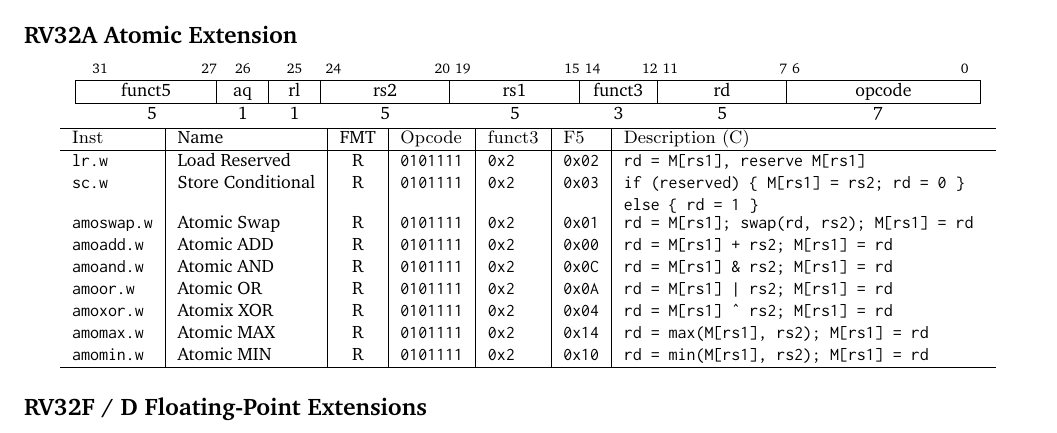
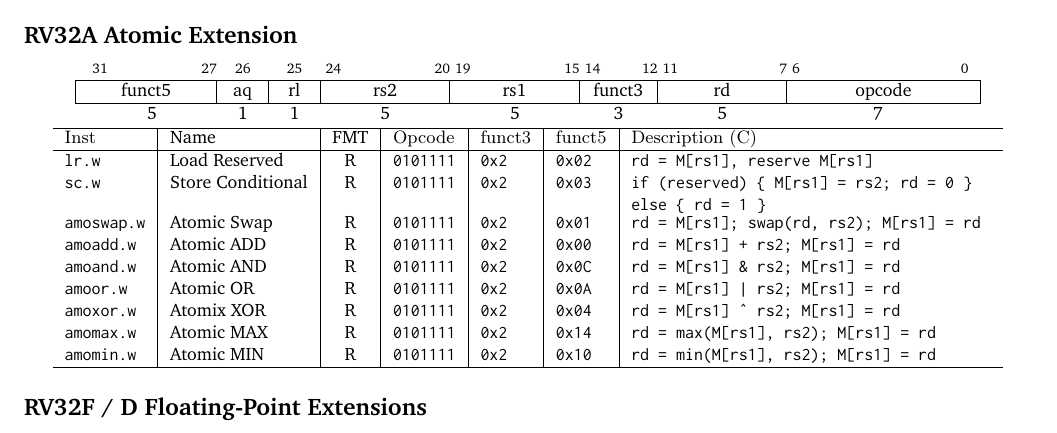
Before and after one commit to jameslzhu/riscv-card, a LaTeX CV (riscv-card.tex, which reads tex/extension.tex): part of page 2 of 5, cut so that both start at the same text. Compiled offline with pdfLaTeX.

Commit message:
F5 -> funct5 in table headers
Same as what previous commit did for F3 -> funct3.

```diff
--- a/tex/extension.tex
+++ b/tex/extension.tex
@@ -49,7 +49,7 @@ remu     & Remainder (U)     & R   & 0110011    & 0x7    & 0x01   & rd = rs1 \%
 
 \begin{tabular}
 {T | l | c | T | T | T | T } \hline
-\rm Inst  & Name              & FMT   & \rm Opcode & \rm funct3 & \rm F5 & \rm Description (C)         \\ \hline
+\rm Inst  & Name              & FMT   & \rm Opcode & \rm funct3 & \rm funct5 & \rm Description (C)         \\ \hline
 lr.w      & Load Reserved     & R     & 0101111    & 0x2    & 0x02   & rd = M[rs1], reserve M[rs1] \\
 sc.w      & Store Conditional & R     & 0101111    & 0x2    & 0x03   & \parbox[t]{2.5in}{ if (reserved) \{ M[rs1] = rs2; rd = 0 \} \\
                                                                         else \{ rd = 1 \}}   \\
```
Also changed, not shown: tex/extension.tex (2 more changed lines).
